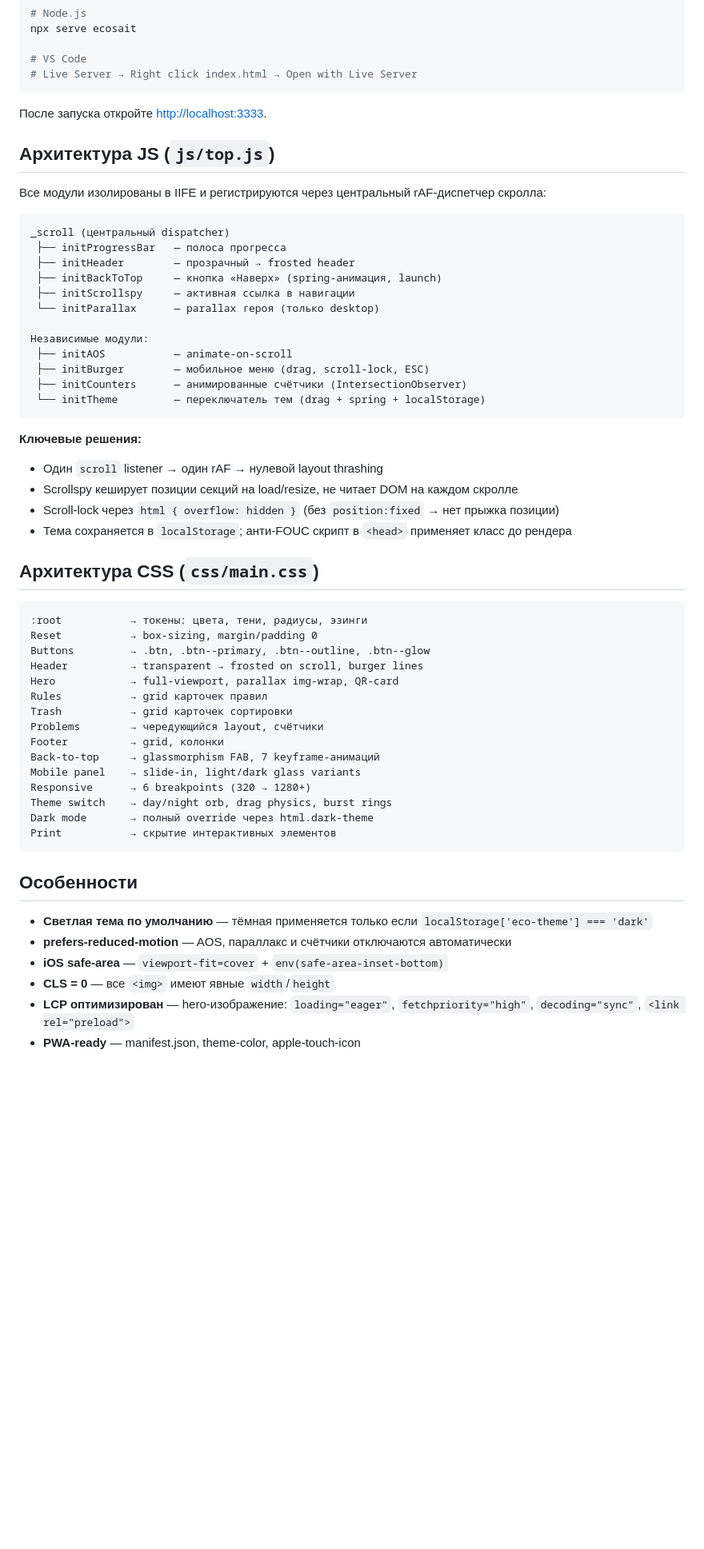
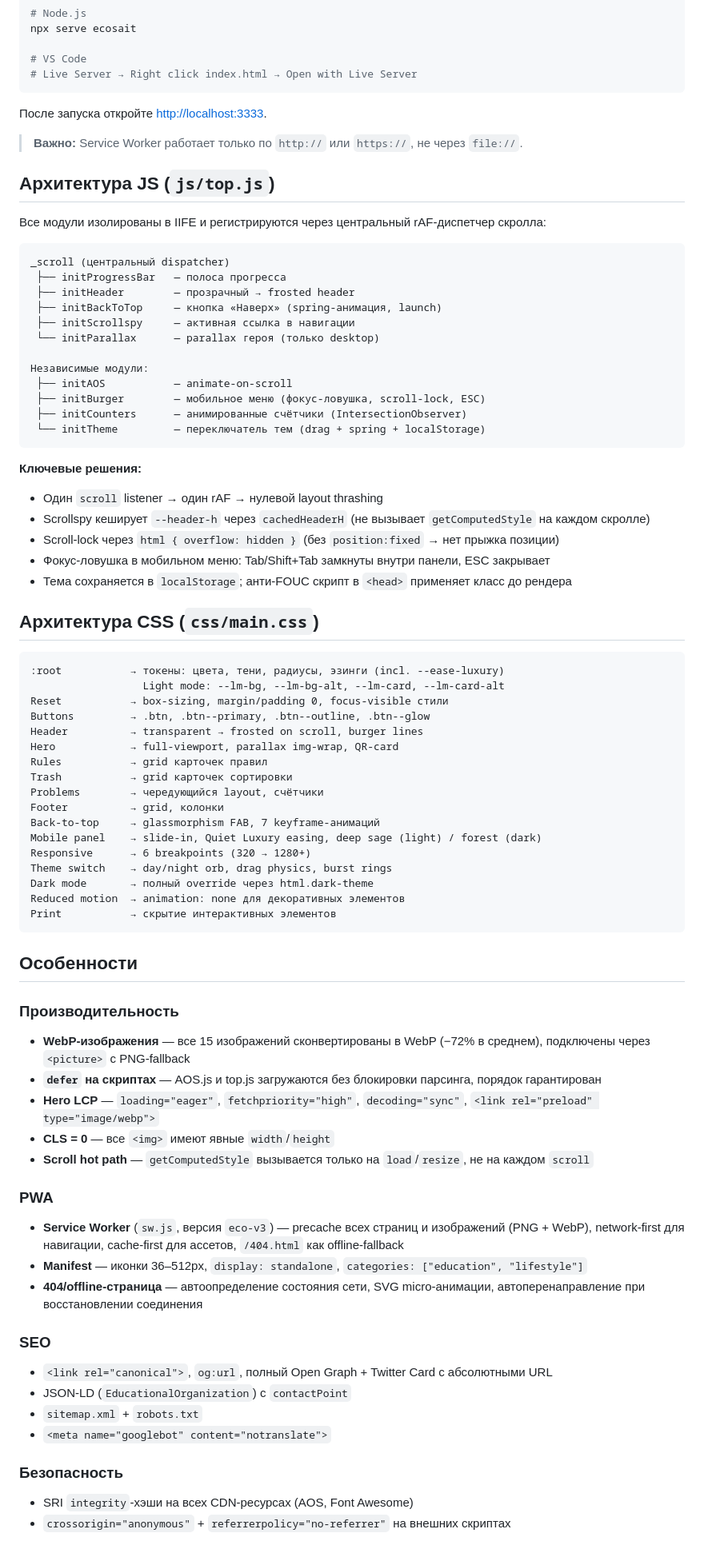
Before and after one commit to Semeno-v/Eco-site, a Markdown page: README.md, the part around one of its changes. Shown at 80% size. GitHub-like rendering; blank space fills up the shorter version.

````diff
--- a/README.md
+++ b/README.md
@@ -60,6 +66,8 @@ npx serve ecosait
 
 После запуска откройте [http://localhost:3333](http://localhost:3333).
 
+> **Важно:** Service Worker работает только по `http://` или `https://`, не через `file://`.
+
 ## Архитектура JS (`js/top.js`)
 
 Все модули изолированы в IIFE и регистрируются через центральный rAF-диспетчер скролла:
@@ -74,22 +82,24 @@ _scroll (центральный dispatcher)
 
 Независимые модули:
  ├── initAOS           — animate-on-scroll
- ├── initBurger        — мобильное меню (drag, scroll-lock, ESC)
+ ├── initBurger        — мобильное меню (фокус-ловушка, scroll-lock, ESC)
  ├── initCounters      — анимированные счётчики (IntersectionObserver)
  └── initTheme         — переключатель тем (drag + spring + localStorage)
 ```
 
 **Ключевые решения:**
 - Один `scroll` listener → один rAF → нулевой layout thrashing
-- Scrollspy кеширует позиции секций на load/resize, не читает DOM на каждом скролле
+- Scrollspy кеширует `--header-h` через `cachedHeaderH` (не вызывает `getComputedStyle` на каждом скролле)
 - Scroll-lock через `html { overflow: hidden }` (без `position:fixed` → нет прыжка позиции)
+- Фокус-ловушка в мобильном меню: Tab/Shift+Tab замкнуты внутри панели, ESC закрывает
 - Тема сохраняется в `localStorage`; анти-FOUC скрипт в `<head>` применяет класс до рендера
 
 ## Архитектура CSS (`css/main.css`)
 
 ```
-:root           → токены: цвета, тени, радиусы, эзинги
-Reset           → box-sizing, margin/padding 0
+:root           → токены: цвета, тени, радиусы, эзинги (incl. --ease-luxury)
+                  Light mode: --lm-bg, --lm-bg-alt, --lm-card, --lm-card-alt
+Reset           → box-sizing, margin/padding 0, focus-visible стили
 Buttons         → .btn, .btn--primary, .btn--outline, .btn--glow
 Header          → transparent → frosted on scroll, burger lines
 Hero            → full-viewport, parallax img-wrap, QR-card
@@ -98,18 +108,35 @@ Trash           → grid карточек сортировки
 Problems        → чередующийся layout, счётчики
 Footer          → grid, колонки
 Back-to-top     → glassmorphism FAB, 7 keyframe-анимаций
-Mobile panel    → slide-in, light/dark glass variants
+Mobile panel    → slide-in, Quiet Luxury easing, deep sage (light) / forest (dark)
 Responsive      → 6 breakpoints (320 → 1280+)
 Theme switch    → day/night orb, drag physics, burst rings
 Dark mode       → полный override через html.dark-theme
+Reduced motion  → animation: none для декоративных элементов
 Print           → скрытие интерактивных элементов
 ```
 
 ## Особенности
 
-- **Светлая тема по умолчанию** — тёмная применяется только если `localStorage['eco-theme'] === 'dark'`
-- **prefers-reduced-motion** — AOS, параллакс и счётчики отключаются автоматически
-- **iOS safe-area** — `viewport-fit=cover` + `env(safe-area-inset-bottom)`
+### Производительность
+- **WebP-изображения** — все 15 изображений сконвертированы в WebP (−72% в среднем), подключены через `<picture>` с PNG-fallback
+- **`defer` на скриптах** — AOS.js и top.js загружаются без блокировки парсинга, порядок гарантирован
+- **Hero LCP** — `loading="eager"`, `fetchpriority="high"`, `decoding="sync"`, `<link rel="preload" type="image/webp">`
 - **CLS = 0** — все `<img>` имеют явные `width`/`height`
-- **LCP оптимизирован** — hero-изображение: `loading="eager"`, `fetchpriority="high"`, `decoding="sync"`, `<link rel="preload">`
-- **PWA-ready** — manifest.json, theme-color, apple-touch-icon
+- **Scroll hot path** — `getComputedStyle` вызывается только на `load`/`resize`, не на каждом `scroll`
+
+### PWA
+- **Service Worker** (`sw.js`, версия `eco-v3`) — precache всех страниц и изображений (PNG + WebP), network-first для навигации, cache-first для ассетов, `/404.html` как offline-fallback
+- **Manifest** — иконки 36–512px, `display: standalone`, `categories: ["education", "lifestyle"]`
+- **404/offline-страница** — автоопределение состояния сети, SVG micro-анимации, автоперенаправление при восстановлении соединения
+
+### SEO
+- `<link rel="canonical">`, `og:url`, полный Open Graph + Twitter Card с абсолютными URL
+- JSON-LD (`EducationalOrganization`) с `contactPoint`
+- `sitemap.xml` + `robots.txt`
+- `<meta name="googlebot" content="notranslate">`
+
+### Безопасность
+- SRI `integrity`-хэши на всех CDN-ресурсах (AOS, Font Awesome)
+- `crossorigin="anonymous"` + `referrerpolicy="no-referrer"` на внешних скриптах
+
````
Also changed, not shown: other parts of README.md (+28 -11 lines).
